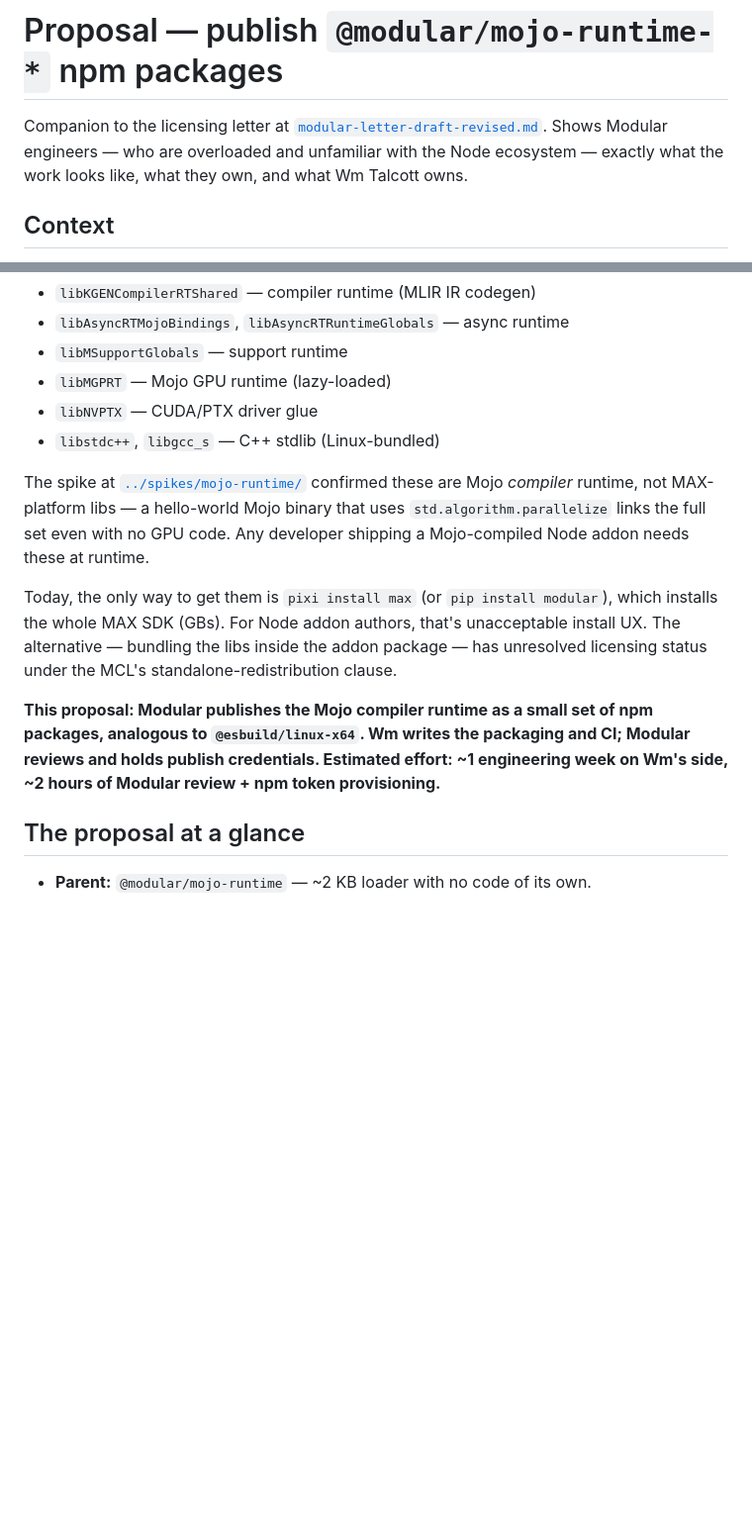
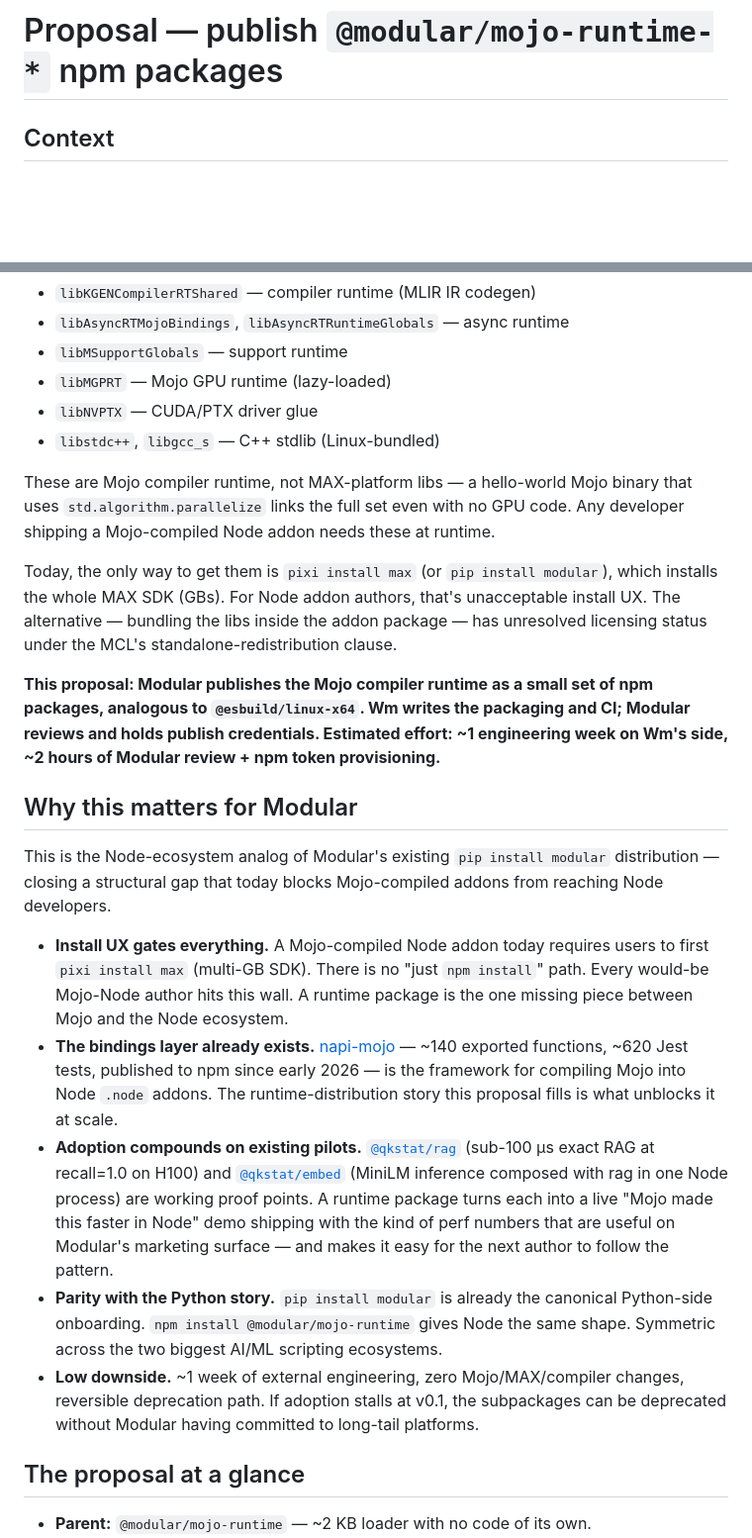
Before and after one commit to codetalcott/mojo-addon-examples, a Markdown page: docs/modular-npm-runtime-proposal.md, 2 parts joined by grey strips. Shown at 99% size. Rendered like a GitHub page; blank space fills up the shorter version.

Commit message:
docs: surface ecosystem value proposition in npm runtime proposal
The proposal previously buried the "why Modular should care" inside a
single bullet ("any developer shipping a Mojo-compiled Node addon needs
these"). Adds an explicit "Why this matters for Modular" section so a
reader skimming can pick up the ecosystem-expansion story without having
to infer it from the technical context.

Co-Authored-By: Claude Opus 4.7 (1M context) <noreply@anthropic.com>

```diff
--- a/docs/modular-npm-runtime-proposal.md
+++ b/docs/modular-npm-runtime-proposal.md
@@ -1,6 +1,4 @@
 # Proposal — publish `@modular/mojo-runtime-*` npm packages
-
-Companion to the licensing letter at [`modular-letter-draft-revised.md`](modular-letter-draft-revised.md). Shows Modular engineers — who are overloaded and unfamiliar with the Node ecosystem — exactly what the work looks like, what they own, and what Wm Talcott owns.
 
 ## Context
 
@@ -13,11 +11,21 @@ The Mojo compiler emits `.node` / `.dylib` / `.so` binaries that depend on a sma
 - `libNVPTX` — CUDA/PTX driver glue
 - `libstdc++`, `libgcc_s` — C++ stdlib (Linux-bundled)
 
-The spike at [`../spikes/mojo-runtime/`](../spikes/mojo-runtime/) confirmed these are Mojo *compiler* runtime, not MAX-platform libs — a hello-world Mojo binary that uses `std.algorithm.parallelize` links the full set even with no GPU code. Any developer shipping a Mojo-compiled Node addon needs these at runtime.
+These are Mojo compiler runtime, not MAX-platform libs — a hello-world Mojo binary that uses `std.algorithm.parallelize` links the full set even with no GPU code. Any developer shipping a Mojo-compiled Node addon needs these at runtime.
 
 Today, the only way to get them is `pixi install max` (or `pip install modular`), which installs the whole MAX SDK (GBs). For Node addon authors, that's unacceptable install UX. The alternative — bundling the libs inside the addon package — has unresolved licensing status under the MCL's standalone-redistribution clause.
 
 **This proposal: Modular publishes the Mojo compiler runtime as a small set of npm packages, analogous to `@esbuild/linux-x64`. Wm writes the packaging and CI; Modular reviews and holds publish credentials. Estimated effort: ~1 engineering week on Wm's side, ~2 hours of Modular review + npm token provisioning.**
+
+## Why this matters for Modular
+
+This is the Node-ecosystem analog of Modular's existing `pip install modular` distribution — closing a structural gap that today blocks Mojo-compiled addons from reaching Node developers.
+
+- **Install UX gates everything.** A Mojo-compiled Node addon today requires users to first `pixi install max` (multi-GB SDK). There is no "just `npm install`" path. Every would-be Mojo-Node author hits this wall. A runtime package is the one missing piece between Mojo and the Node ecosystem.
+- **The bindings layer already exists.** [napi-mojo](https://github.com/codetalcott/napi-mojo) — ~140 exported functions, ~620 Jest tests, published to npm since early 2026 — is the framework for compiling Mojo into Node `.node` addons. The runtime-distribution story this proposal fills is what unblocks it at scale.
+- **Adoption compounds on existing pilots.** [`@qkstat/rag`](../packages/rag/) (sub-100 µs exact RAG at recall=1.0 on H100) and [`@qkstat/embed`](../packages/embed/) (MiniLM inference composed with rag in one Node process) are working proof points. A runtime package turns each into a live "Mojo made this faster in Node" demo shipping with the kind of perf numbers that are useful on Modular's marketing surface — and makes it easy for the next author to follow the pattern.
+- **Parity with the Python story.** `pip install modular` is already the canonical Python-side onboarding. `npm install @modular/mojo-runtime` gives Node the same shape. Symmetric across the two biggest AI/ML scripting ecosystems.
+- **Low downside.** ~1 week of external engineering, zero Mojo/MAX/compiler changes, reversible deprecation path. If adoption stalls at v0.1, the subpackages can be deprecated without Modular having committed to long-tail platforms.
 
 ## The proposal at a glance
 
```
